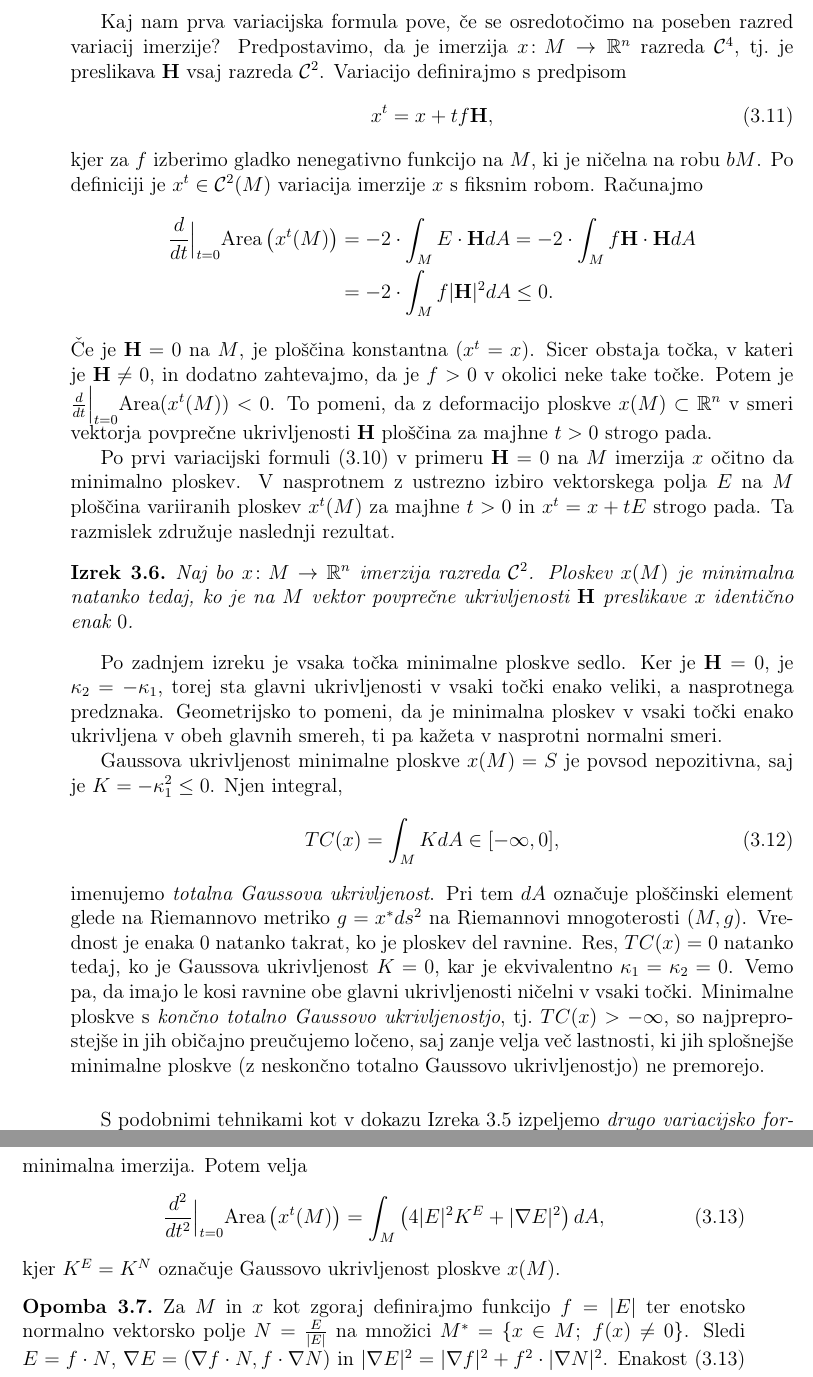
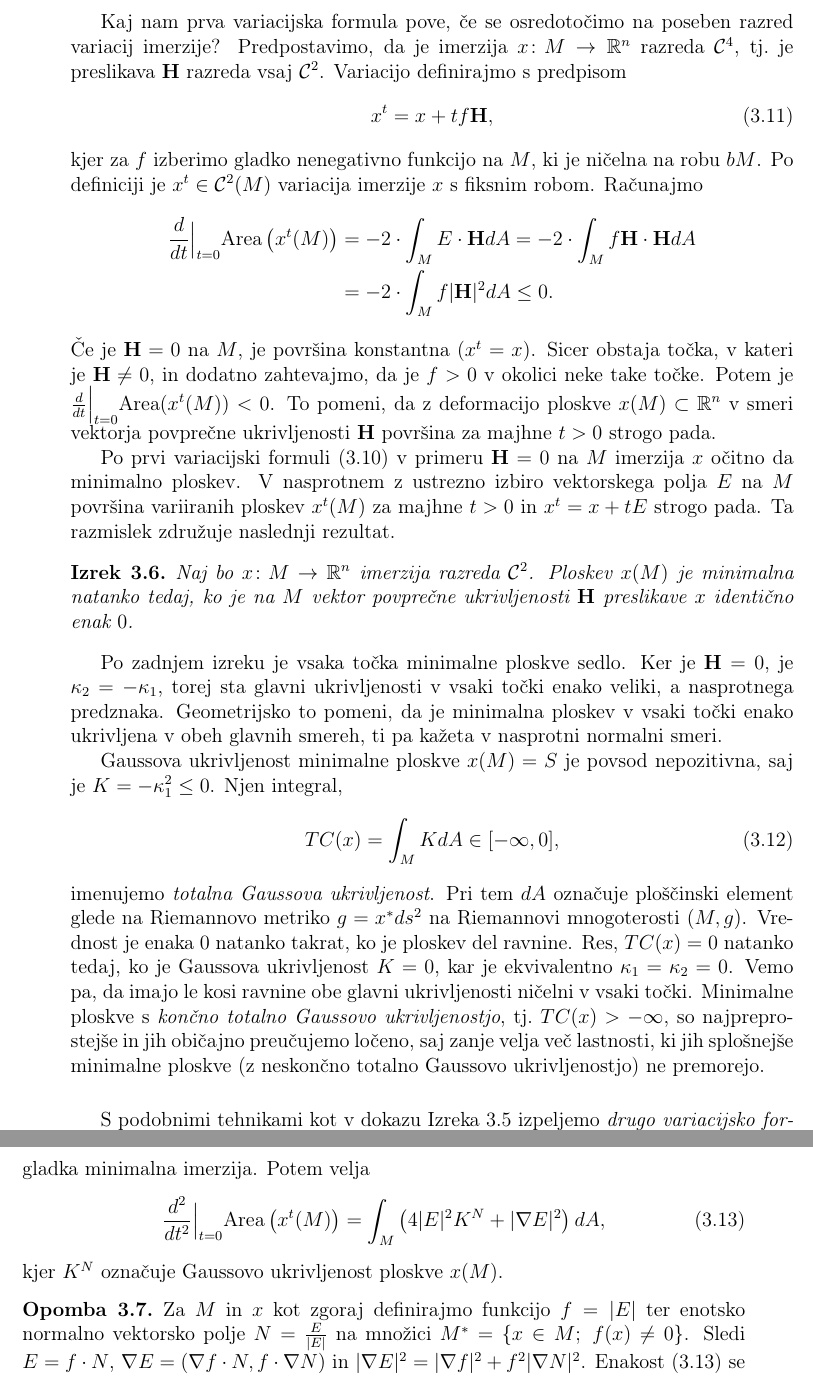
Before and after one commit to tjasavrhovnik/Magistrska-naloga, a LaTeX document (magisterij.tex): two parts of pages 27 and 28 of 72, joined at a grey line, cut so that both start at the same text. Compiled offline with pdfLaTeX.

Commit message:
Branje: 3.1, 3.2, 3.3

```diff
--- a/magisterij.tex
+++ b/magisterij.tex
@@ -806,7 +806,7 @@ Potem za vsako gladko variacijo $x^{t} \colon M \to \R^{n}$ imerzije $x$ s fiksn
 \end{equation}
 \end{izrek}
 
-Kaj nam prva variacijska formula pove, če se osredotočimo na poseben razred variacij imerzije? Predpostavimo, da je imerzija $x \colon M \to \R^{n}$ razreda $\mathcal{C}^4$, tj.~je preslikava $\textbf{\textup{H}}$ vsaj razreda $\mathcal{C}^2$. Variacijo definirajmo s predpisom
+Kaj nam prva variacijska formula pove, če se osredotočimo na poseben razred variacij imerzije? Predpostavimo, da je imerzija $x \colon M \to \R^{n}$ razreda $\mathcal{C}^4$, tj.~je preslikava $\textbf{\textup{H}}$ razreda vsaj $\mathcal{C}^2$. Variacijo definirajmo s predpisom
 \begin{equation}
 x^{t} = x + tf\textbf{\textup{H}},
 \end{equation}
@@ -815,11 +815,11 @@ kjer za $f$ izberimo gladko nenegativno funkcijo na $M$, ki je ničelna na robu
 \frac{d}{dt} \Big|_{t=0} \text{Area} \left(x^{t}(M)\right) &= -2 \cdot \int_{M} E \cdot \textbf{\textup{H}} dA = -2 \cdot \int_{M} f \textbf{\textup{H}} \cdot \textbf{\textup{H}} dA \\
 &= -2 \cdot \int_{M} f |\textbf{\textup{H}}|^2 dA \leq 0.
 \end{align*}
-Če je $\textbf{\textup{H}} = 0$ na $M$, je ploščina konstantna ($x^{t}=x$).
+Če je $\textbf{\textup{H}} = 0$ na $M$, je površina konstantna ($x^{t}=x$).
 Sicer obstaja točka, v kateri je $\textbf{\textup{H}} \neq 0$, in dodatno zahtevajmo, da je $f>0$ v okolici neke take točke. Potem je $\frac{d}{dt} \Big|_{t=0} \text{Area}(x^{t}(M)) < 0$.
-To pomeni, da z deformacijo ploskve $x(M) \subset \mathbb{R}^{n}$ v smeri vektorja povprečne ukrivljenosti $\textbf{\textup{H}}$ ploščina za majhne $t>0$ strogo pada.
-
-Po prvi variacijski formuli~\eqref{eq:1-var-formula} v primeru $\textbf{\textup{H}} = 0$ na $M$ imerzija $x$ očitno da minimalno ploskev. V nasprotnem z ustrezno izbiro vektorskega polja $E$ na $M$ ploščina variiranih ploskev $x^{t}(M)$ za majhne $t>0$ in $x^{t} = x + tE$ strogo pada. Ta razmislek združuje naslednji rezultat.
+To pomeni, da z deformacijo ploskve $x(M) \subset \mathbb{R}^{n}$ v smeri vektorja povprečne ukrivljenosti $\textbf{\textup{H}}$ površina za majhne $t>0$ strogo pada.
+
+Po prvi variacijski formuli~\eqref{eq:1-var-formula} v primeru $\textbf{\textup{H}} = 0$ na $M$ imerzija $x$ očitno da minimalno ploskev. V nasprotnem z ustrezno izbiro vektorskega polja $E$ na $M$ površina variiranih ploskev $x^{t}(M)$ za majhne $t>0$ in $x^{t} = x + tE$ strogo pada. Ta razmislek združuje naslednji rezultat.
 
 \begin{izrek} \label{izr:min-ekviv-H=0}
 Naj bo $x \colon M \to \R^{n}$ imerzija razreda $\mathcal{C}^2$. Ploskev $x(M)$ je minimalna natanko tedaj, ko je na $M$ vektor povprečne ukrivljenosti $\textbf{\textup{H}}$ preslikave $x$ identično enak $0$.
@@ -838,14 +838,14 @@ Vrednost je enaka $0$ natanko takrat, ko je ploskev del ravnine. Res, $TC(x) = 0
 Minimalne ploskve s \emph{končno totalno Gaussovo ukrivljenostjo}, tj.~$TC(x) > -\infty$, so najpreprostejše in jih običajno preučujemo ločeno, saj zanje velja več lastnosti, ki jih splošnejše minimalne ploskve (z neskončno totalno Gaussovo ukrivljenostjo) ne premorejo.\\[0.1cm]
 
 % Druga variacijska formula
-S podobnimi tehnikami kot v dokazu Izreka~\ref{izr:1-var-formula} izpeljemo \emph{drugo variacijsko formulo}: naj bo $M$ kompaktna ploskev z robom, preslikava $x \colon M \to \mathbb{R}^{n}$ pa gladka minimalna imerzija. Potem velja
+S podobnimi tehnikami kot v dokazu Izreka~\ref{izr:1-var-formula} izpeljemo \emph{drugo variacijsko formulo}: naj bo $M$ gladka kompaktna ploskev z robom, preslikava $x \colon M \to \mathbb{R}^{n}$ pa gladka minimalna imerzija. Potem velja
 \begin{equation} \label{eq:2-var-formula}
-\frac{d^2}{dt^2} \Big|_{t=0} \text{Area} \left(x^{t}(M)\right) = \int_{M} {\left( 4|E|^{2} K^{E} + |\nabla{E}|^2 \right) dA},
-\end{equation}
-kjer $K^{E} = K^{N}$ označuje Gaussovo ukrivljenost ploskve $x(M)$.
+\frac{d^2}{dt^2} \Big|_{t=0} \text{Area} \left(x^{t}(M)\right) = \int_{M} {\left( 4|E|^{2} K^{N} + |\nabla{E}|^2 \right) dA},
+\end{equation}
+kjer $K^{N}$ označuje Gaussovo ukrivljenost ploskve $x(M)$.
 
 \begin{opomba}
-Za $M$ in $x$ kot zgoraj definirajmo funkcijo $f = |E|$ ter enotsko normalno vektorsko polje $N = \frac{E}{|E|}$ na množici $M^{*} = \{ x \in M ; \ f(x) \neq 0 \}$. Sledi $E = f \cdot N$, $\nabla E = (\nabla f \cdot N, f \cdot \nabla N)$ in $|\nabla E|^2 = |\nabla f|^2 + f^2 \cdot |\nabla N|^2$.
+Za $M$ in $x$ kot zgoraj definirajmo funkcijo $f = |E|$ ter enotsko normalno vektorsko polje $N = \frac{E}{|E|}$ na množici $M^{*} = \{ x \in M ; \ f(x) \neq 0 \}$. Sledi $E = f \cdot N$, $\nabla E = (\nabla f \cdot N, f \cdot \nabla N)$ in $|\nabla E|^2 = |\nabla f|^2 + f^2 |\nabla N|^2$.
 Enakost~\eqref{eq:2-var-formula} se zato glasi
 \begin{equation}
 \frac{d^2}{dt^2} \Big|_{t=0} \text{Area} \left(x^{t}(M)\right) = \int_{M} {\left( |\nabla f|^2 + f^2 (4K^{N} + |\nabla N|^2) \right) dA}.
```
Also changed, not shown: magisterij.pdf, magisterij.tex (30 more changed lines), 1 other file.
